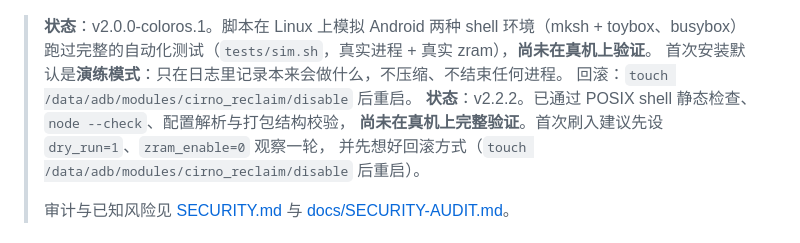
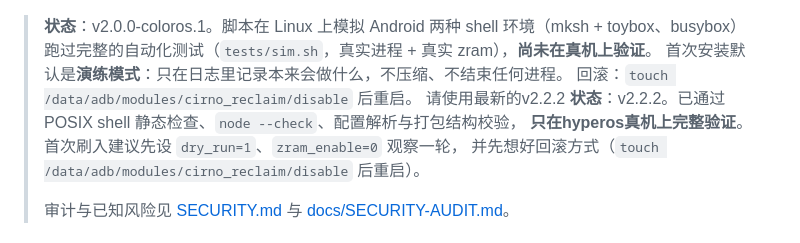
Before and after one commit to Sui090213/cirno-reclaim, a Markdown page: README.md, the part around the change. Rendered like a GitHub page.

Commit message:
Update README.md
我有点困了。。

```diff
--- a/README.md
+++ b/README.md
@@ -18,8 +18,9 @@
 > 跑过完整的自动化测试（`tests/sim.sh`，真实进程 + 真实 zram），**尚未在真机上验证**。
 > 首次安装默认是**演练模式**：只在日志里记录本来会做什么，不压缩、不结束任何进程。
 > 回滚：`touch /data/adb/modules/cirno_reclaim/disable` 后重启。
+> 请使用最新的v2.2.2
 > **状态**：v2.2.2。已通过 POSIX shell 静态检查、`node --check`、配置解析与打包结构校验，
-> **尚未在真机上完整验证**。首次刷入建议先设 `dry_run=1`、`zram_enable=0` 观察一轮，
+> **只在hyperos真机上完整验证**。首次刷入建议先设 `dry_run=1`、`zram_enable=0` 观察一轮，
 > 并先想好回滚方式（`touch /data/adb/modules/cirno_reclaim/disable` 后重启）。
 >
 > 审计与已知风险见 [SECURITY.md](SECURITY.md) 与 [docs/SECURITY-AUDIT.md](docs/SECURITY-AUDIT.md)。
```
